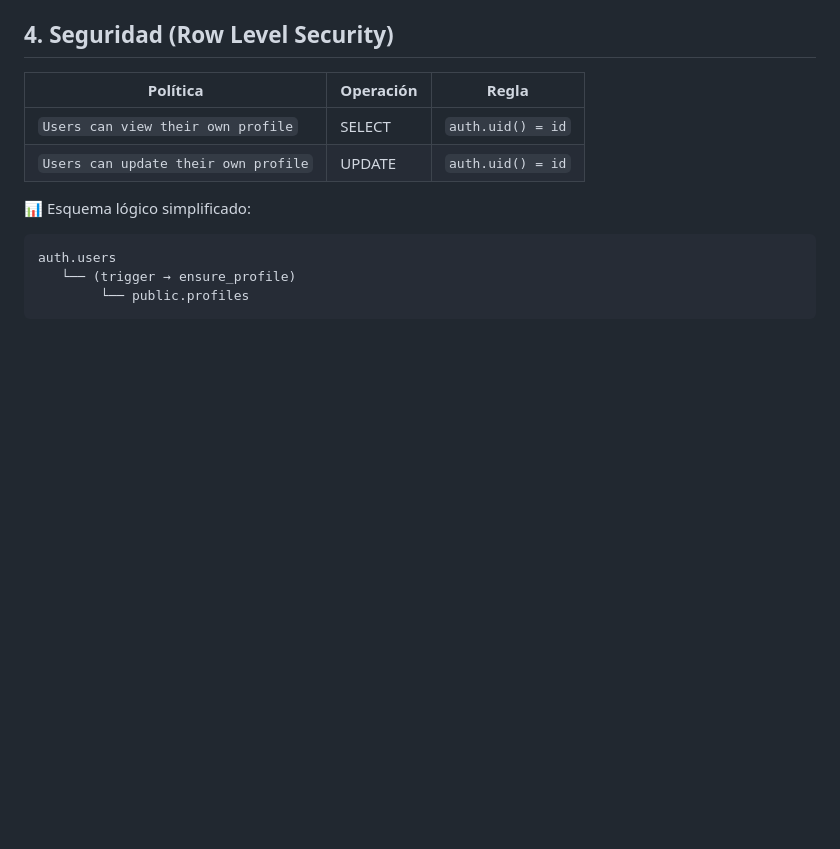
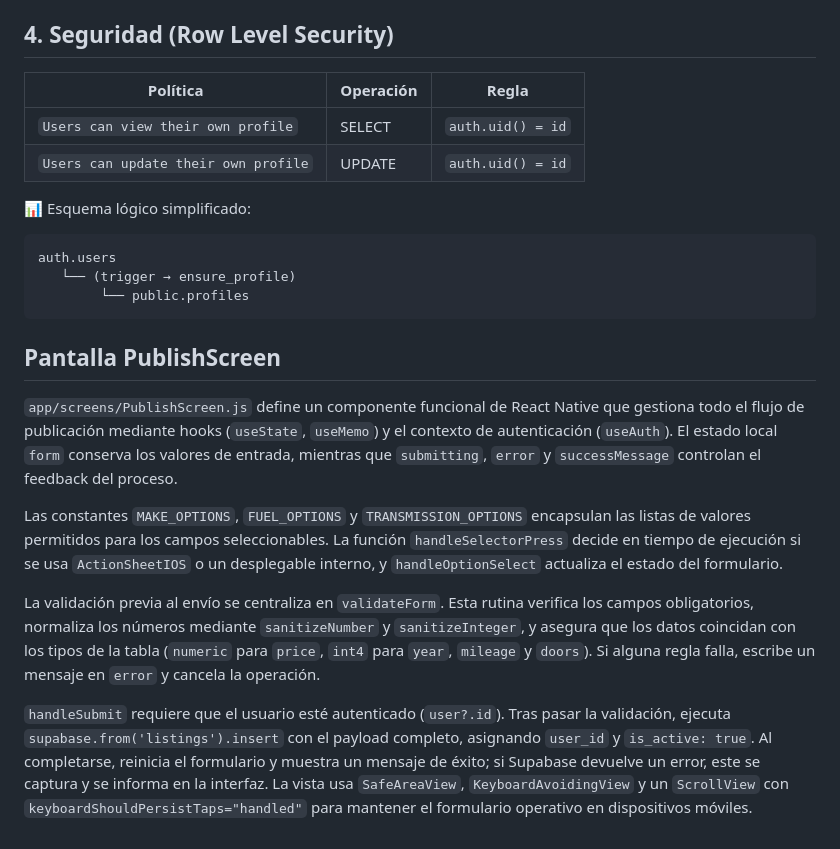
Before and after one commit to PIN-11-07/Turboo, a Markdown page: README.md, the part around the change printed below. Rendered like a GitHub page; blank space fills up the shorter version.

Commit message:
add PublishScreen description in README

````diff
--- a/README.md
+++ b/README.md
@@ -352,3 +353,12 @@ auth.users
    └── (trigger → ensure_profile)
         └── public.profiles
 ```
+
+## Pantalla PublishScreen
+`app/screens/PublishScreen.js` define un componente funcional de React Native que gestiona todo el flujo de publicación mediante hooks (`useState`, `useMemo`) y el contexto de autenticación (`useAuth`). El estado local `form` conserva los valores de entrada, mientras que `submitting`, `error` y `successMessage` controlan el feedback del proceso.
+
+Las constantes `MAKE_OPTIONS`, `FUEL_OPTIONS` y `TRANSMISSION_OPTIONS` encapsulan las listas de valores permitidos para los campos seleccionables. La función `handleSelectorPress` decide en tiempo de ejecución si se usa `ActionSheetIOS` o un desplegable interno, y `handleOptionSelect` actualiza el estado del formulario.
+
+La validación previa al envío se centraliza en `validateForm`. Esta rutina verifica los campos obligatorios, normaliza los números mediante `sanitizeNumber` y `sanitizeInteger`, y asegura que los datos coincidan con los tipos de la tabla (`numeric` para `price`, `int4` para `year`, `mileage` y `doors`). Si alguna regla falla, escribe un mensaje en `error` y cancela la operación.
+
+`handleSubmit` requiere que el usuario esté autenticado (`user?.id`). Tras pasar la validación, ejecuta `supabase.from('listings').insert` con el payload completo, asignando `user_id` y `is_active: true`. Al completarse, reinicia el formulario y muestra un mensaje de éxito; si Supabase devuelve un error, este se captura y se informa en la interfaz. La vista usa `SafeAreaView`, `KeyboardAvoidingView` y un `ScrollView` con `keyboardShouldPersistTaps="handled"` para mantener el formulario operativo en dispositivos móviles.
````
Also changed, not shown: other parts of README.md (+2 -1 lines).
